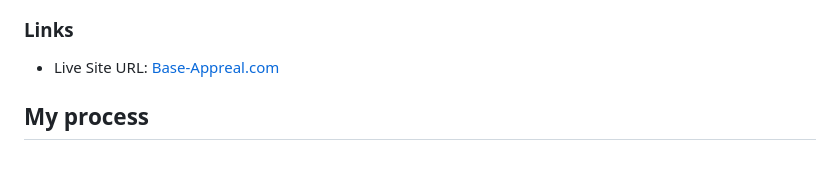
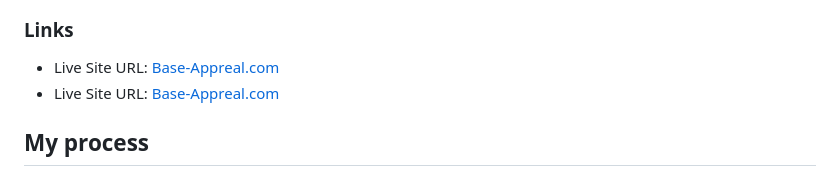
Before and after one commit to Wizdev0/Base-Appreal, a Markdown page: README.md, the part around the change. Drawn GitHub-style.

```diff
--- a/README.md
+++ b/README.md
@@ -36,6 +36,7 @@ Users should be able to:
 ### Links
 
 - Live Site URL: [Base-Appreal.com](https://wizdev0.github.io/Base-Appreal/)
+- Live Site URL: [Base-Appreal.com](https://base-appreal.vercel.app/)
 
 ## My process
 
```
